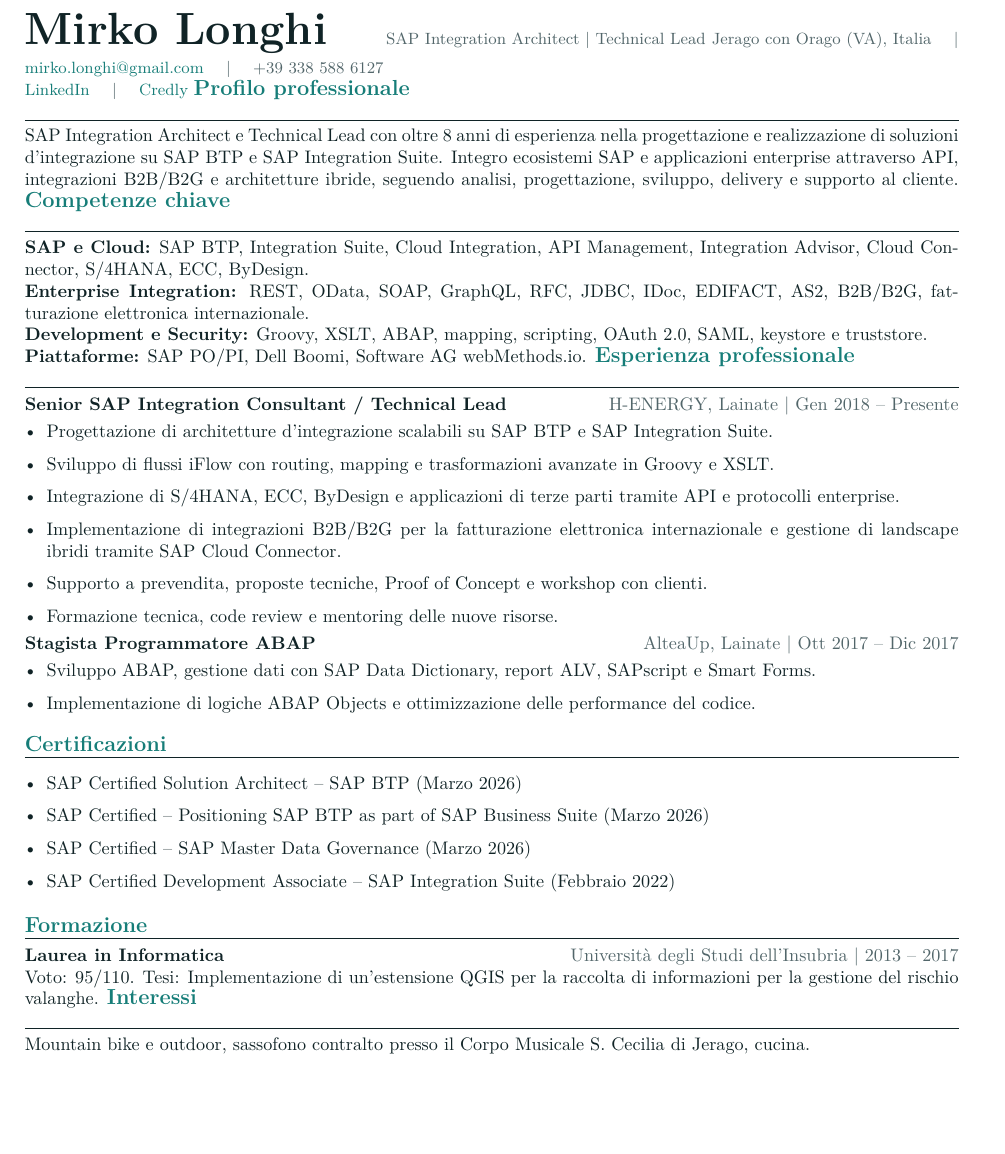
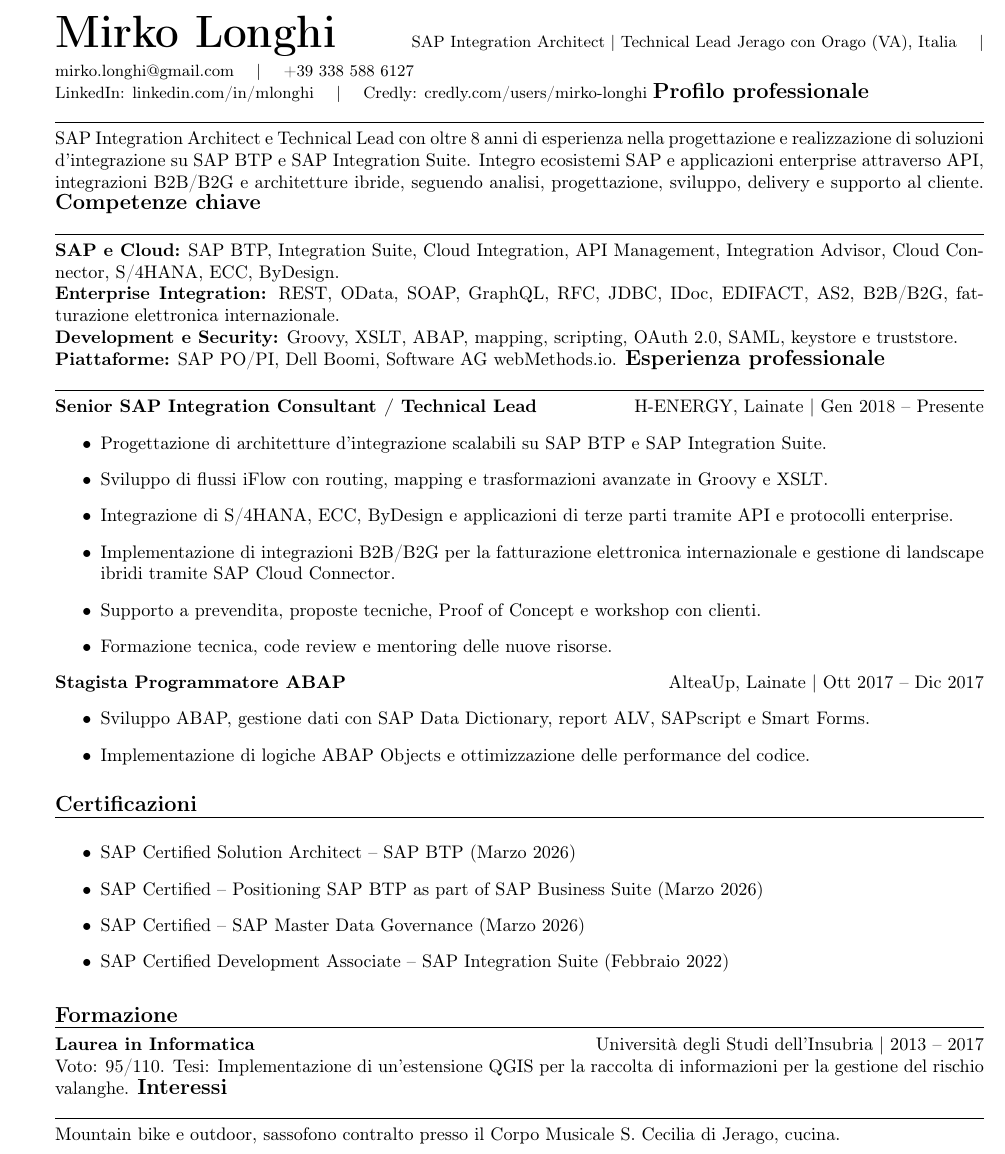
Before and after one commit to mlonghi-git/mlonghi-git.github.io, a LaTeX CV (cv.tex): part of the page, cut so that both start at the same text, the shorter picture padded with empty space. Compiled offline with pdfLaTeX.

```diff
--- a/cv.tex
+++ b/cv.tex
@@ -17,9 +11,9 @@
 \begin{document}
-{\Huge\bfseries\color{ink} Mirko Longhi}\hfill{\small\color{muted} SAP Integration Architect | Technical Lead}
+{\Huge\bfseries Mirko Longhi}\hfill{\small SAP Integration Architect | Technical Lead}
 \vspace{4pt}
-\color{muted}\small Jerago con Orago (VA), Italia \quad | \quad \href{mailto:mirko.longhi@gmail.com}{mirko.longhi@gmail.com} \quad | \quad +39 338 588 6127\\
-\href{https://www.linkedin.com/in/mlonghi/}{LinkedIn} \quad | \quad \href{https://www.credly.com/users/mirko-longhi}{Credly}
-\color{ink}\normalsize
+\small Jerago con Orago (VA), Italia \quad | \quad mirko.longhi@gmail.com \quad | \quad +39 338 588 6127\\
+LinkedIn: linkedin.com/in/mlonghi \quad | \quad Credly: credly.com/users/mirko-longhi
+\normalsize
 \sectiontitle{Profilo professionale}
 SAP Integration Architect e Technical Lead con oltre 8 anni di esperienza nella progettazione e realizzazione di soluzioni d'integrazione su SAP BTP e SAP Integration Suite. Integro ecosistemi SAP e applicazioni enterprise attraverso API, integrazioni B2B/B2G e architetture ibride, seguendo analisi, progettazione, sviluppo, delivery e supporto al cliente.
 \sectiontitle{Competenze chiave}
@@ -28,7 +22,7 @@
 \textbf{Development e Security:} Groovy, XSLT, ABAP, mapping, scripting, OAuth 2.0, SAML, keystore e truststore.\\
 \textbf{Piattaforme:} SAP PO/PI, Dell Boomi, Software AG webMethods.io.
 \sectiontitle{Esperienza professionale}
-\textbf{Senior SAP Integration Consultant / Technical Lead} \hfill \textcolor{muted}{H-ENERGY, Lainate | Gen 2018 -- Presente}
+\textbf{Senior SAP Integration Consultant / Technical Lead} \hfill H-ENERGY, Lainate | Gen 2018 -- Presente
 \begin{itemize}
 \item Progettazione di architetture d'integrazione scalabili su SAP BTP e SAP Integration Suite.
 \item Sviluppo di flussi iFlow con routing, mapping e trasformazioni avanzate in Groovy e XSLT.
@@ -37,7 +31,7 @@
 \item Supporto a prevendita, proposte tecniche, Proof of Concept e workshop con clienti.
 \item Formazione tecnica, code review e mentoring delle nuove risorse.
 \end{itemize}
-\textbf{Stagista Programmatore ABAP} \hfill \textcolor{muted}{AlteaUp, Lainate | Ott 2017 -- Dic 2017}
+\textbf{Stagista Programmatore ABAP} \hfill AlteaUp, Lainate | Ott 2017 -- Dic 2017
 \begin{itemize}
 \item Sviluppo ABAP, gestione dati con SAP Data Dictionary, report ALV, SAPscript e Smart Forms.
 \item Implementazione di logiche ABAP Objects e ottimizzazione delle performance del codice.
@@ -50,7 +44,7 @@
 \item SAP Certified Development Associate -- SAP Integration Suite (Febbraio 2022)
 \end{itemize}
 \sectiontitle{Formazione}
-\textbf{Laurea in Informatica} \hfill \textcolor{muted}{Università degli Studi dell'Insubria | 2013 -- 2017}\\
+\textbf{Laurea in Informatica} \hfill Università degli Studi dell'Insubria | 2013 -- 2017\\
 Voto: 95/110. Tesi: Implementazione di un'estensione QGIS per la raccolta di informazioni per la gestione del rischio valanghe.
 \sectiontitle{Interessi}
 Mountain bike e outdoor, sassofono contralto presso il Corpo Musicale S. Cecilia di Jerago, cucina.
```
Also changed, not shown: assets/mirko-longhi-cv.pdf, cv.tex (18 more changed lines).
